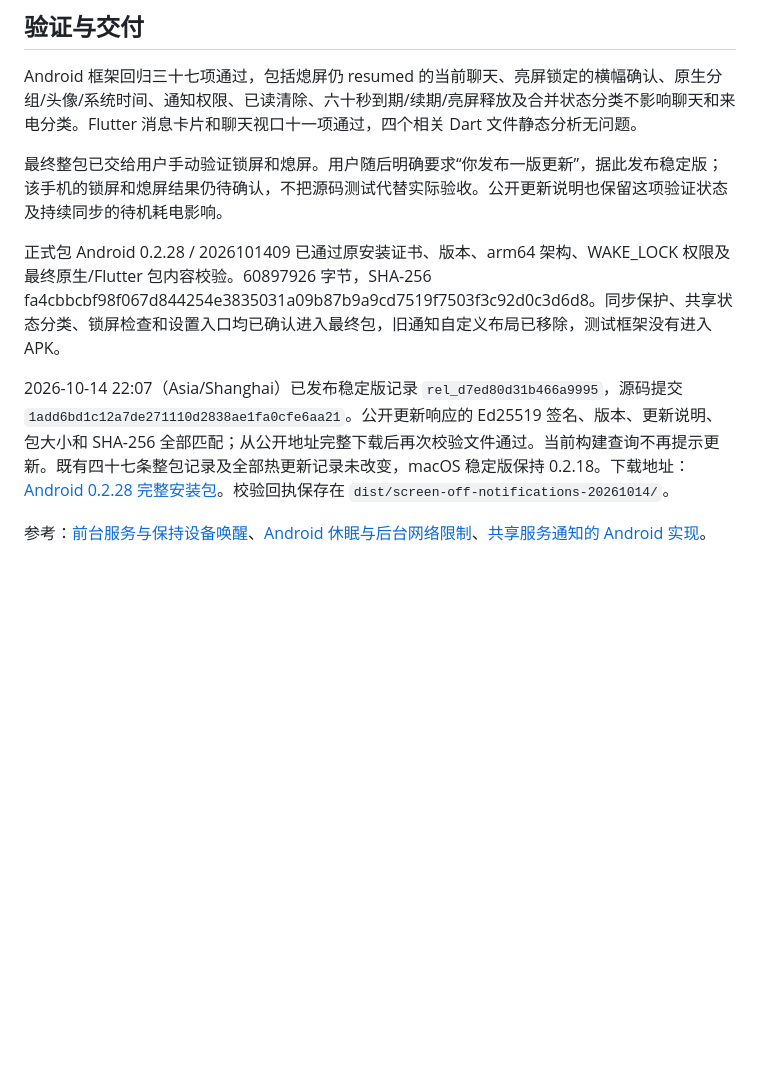
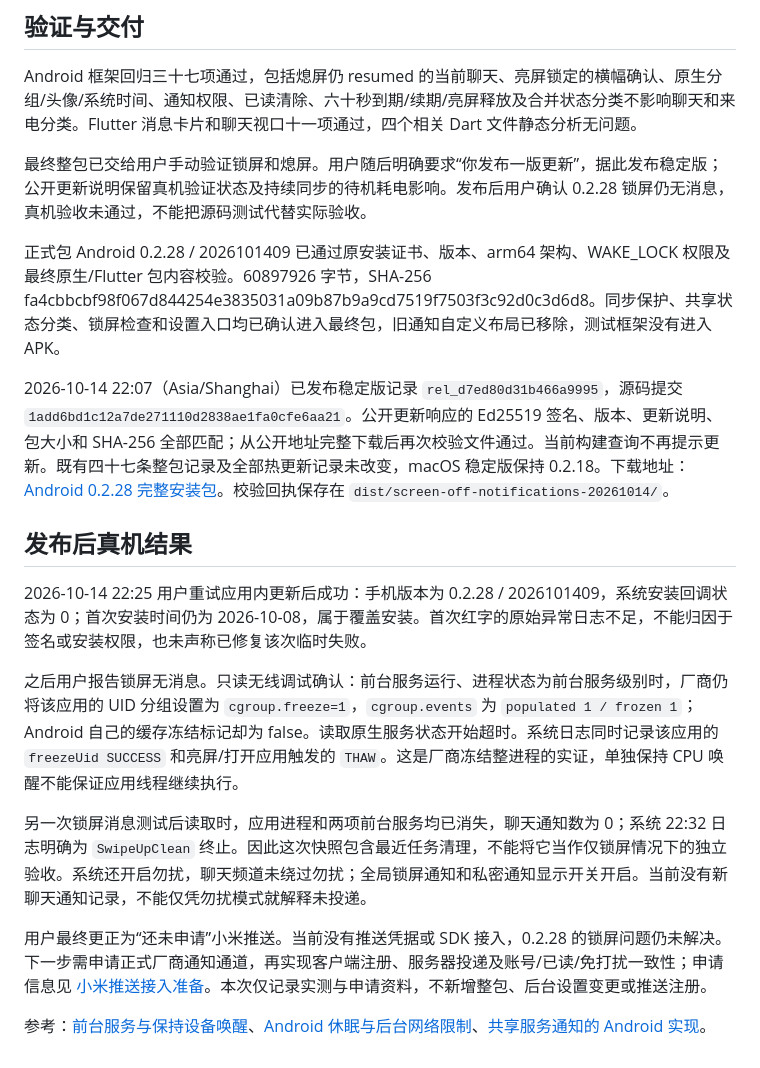
Before and after one commit to GMCXUE/RempteScreen, a Markdown page: docs/changes/2026-10-14-screen-off-notification-sync.md, the part around the change. GitHub-like rendering; blank space fills up the shorter version.

Commit message:
Record HyperOS freeze diagnosis and MiPush setup prerequisites

```diff
--- a/docs/changes/2026-10-14-screen-off-notification-sync.md
+++ b/docs/changes/2026-10-14-screen-off-notification-sync.md
@@ -18,10 +18,20 @@ Android 要求前台服务提交通知，应用不能在所有系统上默认完
 
 Android 框架回归三十七项通过，包括熄屏仍 resumed 的当前聊天、亮屏锁定的横幅确认、原生分组/头像/系统时间、通知权限、已读清除、六十秒到期/续期/亮屏释放及合并状态分类不影响聊天和来电分类。Flutter 消息卡片和聊天视口十一项通过，四个相关 Dart 文件静态分析无问题。
 
-最终整包已交给用户手动验证锁屏和熄屏。用户随后明确要求“你发布一版更新”，据此发布稳定版；该手机的锁屏和熄屏结果仍待确认，不把源码测试代替实际验收。公开更新说明也保留这项验证状态及持续同步的待机耗电影响。
+最终整包已交给用户手动验证锁屏和熄屏。用户随后明确要求“你发布一版更新”，据此发布稳定版；公开更新说明保留真机验证状态及持续同步的待机耗电影响。发布后用户确认 0.2.28 锁屏仍无消息，真机验收未通过，不能把源码测试代替实际验收。
 
 正式包 Android 0.2.28 / 2026101409 已通过原安装证书、版本、arm64 架构、WAKE_LOCK 权限及最终原生/Flutter 包内容校验。60897926 字节，SHA-256 fa4cbbcbf98f067d844254e3835031a09b87b9a9cd7519f7503f3c92d0c3d6d8。同步保护、共享状态分类、锁屏检查和设置入口均已确认进入最终包，旧通知自定义布局已移除，测试框架没有进入 APK。
 
 2026-10-14 22:07（Asia/Shanghai）已发布稳定版记录 `rel_d7ed80d31b466a9995`，源码提交 `1add6bd1c12a7de271110d2838ae1fa0cfe6aa21`。公开更新响应的 Ed25519 签名、版本、更新说明、包大小和 SHA-256 全部匹配；从公开地址完整下载后再次校验文件通过。当前构建查询不再提示更新。既有四十七条整包记录及全部热更新记录未改变，macOS 稳定版保持 0.2.18。下载地址：[Android 0.2.28 完整安装包](http://121.43.102.154/v1/updates/packages/rel_d7ed80d31b466a9995)。校验回执保存在 `dist/screen-off-notifications-20261014/`。
 
+## 发布后真机结果
+
+2026-10-14 22:25 用户重试应用内更新后成功：手机版本为 0.2.28 / 2026101409，系统安装回调状态为 0；首次安装时间仍为 2026-10-08，属于覆盖安装。首次红字的原始异常日志不足，不能归因于签名或安装权限，也未声称已修复该次临时失败。
+
+之后用户报告锁屏无消息。只读无线调试确认：前台服务运行、进程状态为前台服务级别时，厂商仍将该应用的 UID 分组设置为 `cgroup.freeze=1`，`cgroup.events` 为 `populated 1 / frozen 1`；Android 自己的缓存冻结标记却为 false。读取原生服务状态开始超时。系统日志同时记录该应用的 `freezeUid SUCCESS` 和亮屏/打开应用触发的 `THAW`。这是厂商冻结整进程的实证，单独保持 CPU 唤醒不能保证应用线程继续执行。
+
+另一次锁屏消息测试后读取时，应用进程和两项前台服务均已消失，聊天通知数为 0；系统 22:32 日志明确为 `SwipeUpClean` 终止。因此这次快照包含最近任务清理，不能将它当作仅锁屏情况下的独立验收。系统还开启勿扰，聊天频道未绕过勿扰；全局锁屏通知和私密通知显示开关开启。当前没有新聊天通知记录，不能仅凭勿扰模式就解释未投递。
+
+用户最终更正为“还未申请”小米推送。当前没有推送凭据或 SDK 接入，0.2.28 的锁屏问题仍未解决。下一步需申请正式厂商通知通道，再实现客户端注册、服务器投递及账号/已读/免打扰一致性；申请信息见 [小米推送接入准备](../xiaomi-push-setup.md)。本次仅记录实测与申请资料，不新增整包、后台设置变更或推送注册。
+
 参考：[前台服务与保持设备唤醒](https://developer.android.com/develop/background-work/background-tasks/awake)、[Android 休眠与后台网络限制](https://developer.android.com/training/monitoring-device-state/doze-standby)、[共享服务通知的 Android 实现](https://android.googlesource.com/platform/frameworks/base/+/refs/heads/main/services/core/java/com/android/server/am/ActiveServices.java#3509)。
```
Also changed, not shown: docs/xiaomi-push-setup.md (added, +35 -0 lines).
